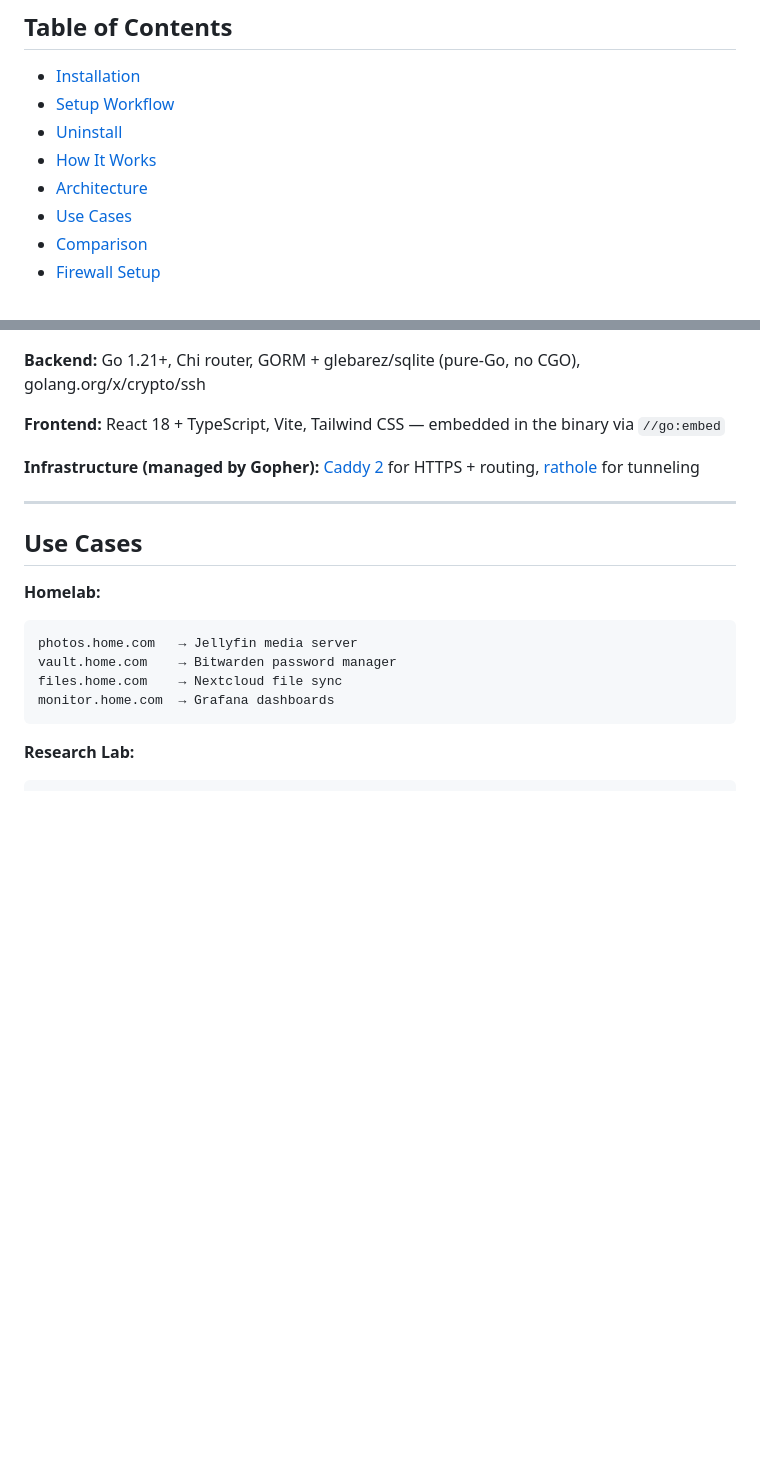
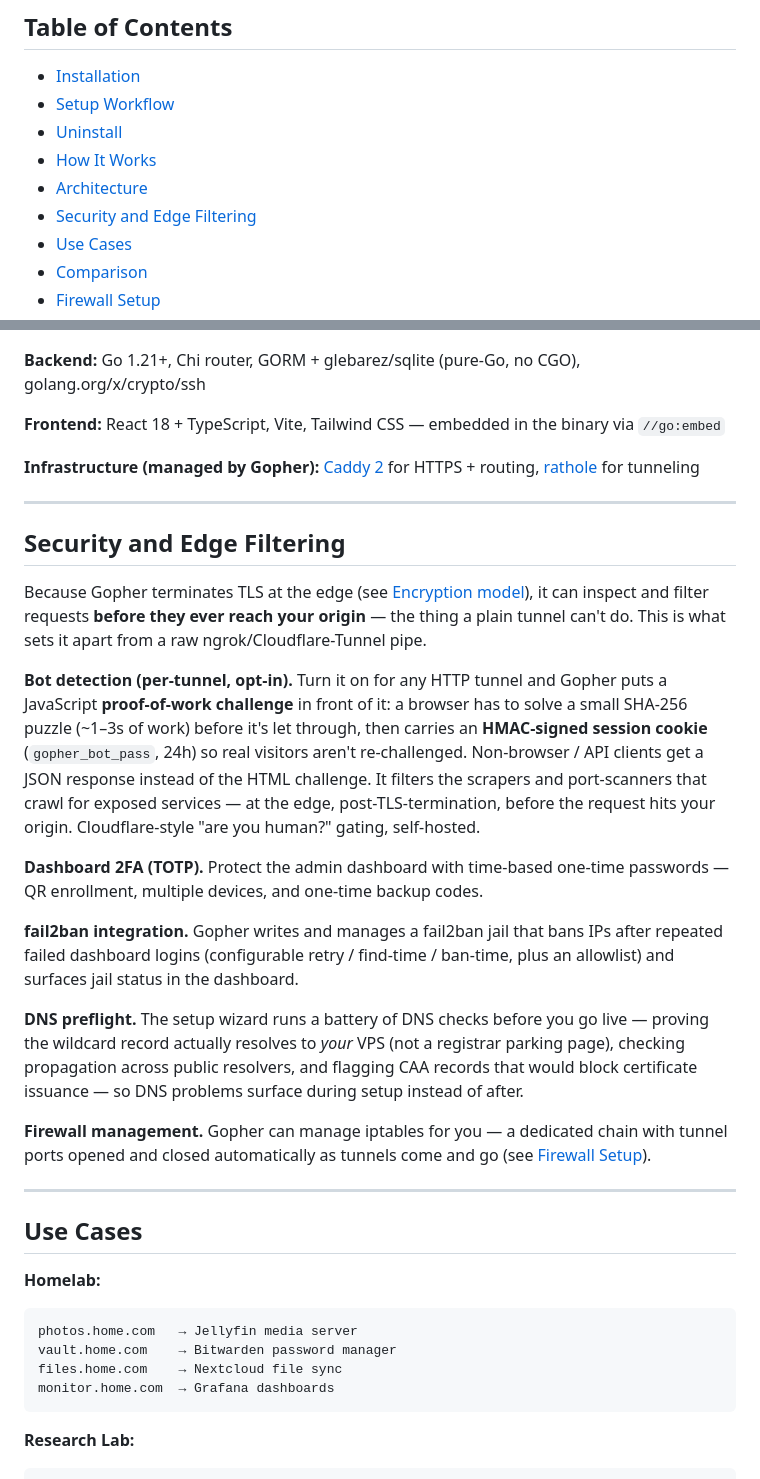
Before and after one commit to Egida/gopher, a Markdown page: README.md, 2 parts joined by grey strips. Rendered like a GitHub page; blank space fills up the shorter version.

Commit message:
security in readme

```diff
--- a/README.md
+++ b/README.md
@@ -22,6 +22,7 @@ vault.yourdomain.com  → Bitwarden on Raspberry Pi (behind NAT)
 - [Uninstall](#uninstall)
 - [How It Works](#how-it-works)
 - [Architecture](#architecture)
+- [Security and Edge Filtering](#security-and-edge-filtering)
 - [Use Cases](#use-cases)
 - [Comparison](#comparison)
 - [Firewall Setup](#firewall-setup)
@@ -246,6 +247,37 @@ gopher/
 
 ---
 
+## Security and Edge Filtering
+
+Because Gopher terminates TLS at the edge (see [Encryption model](#encryption-model)), it can
+inspect and filter requests **before they ever reach your origin** — the thing a plain tunnel can't
+do. This is what sets it apart from a raw ngrok/Cloudflare-Tunnel pipe.
+
+**Bot detection (per-tunnel, opt-in).** Turn it on for any HTTP tunnel and Gopher puts a JavaScript
+**proof-of-work challenge** in front of it: a browser has to solve a small SHA-256 puzzle (~1–3s of
+work) before it's let through, then carries an **HMAC-signed session cookie** (`gopher_bot_pass`, 24h)
+so real visitors aren't re-challenged. Non-browser / API clients get a JSON response instead of the
+HTML challenge. It filters the scrapers and port-scanners that crawl for exposed services — at the
+edge, post-TLS-termination, before the request hits your origin. Cloudflare-style "are you human?"
+gating, self-hosted.
+
+**Dashboard 2FA (TOTP).** Protect the admin dashboard with time-based one-time passwords — QR
+enrollment, multiple devices, and one-time backup codes.
+
+**fail2ban integration.** Gopher writes and manages a fail2ban jail that bans IPs after repeated
+failed dashboard logins (configurable retry / find-time / ban-time, plus an allowlist) and surfaces
+jail status in the dashboard.
+
+**DNS preflight.** The setup wizard runs a battery of DNS checks before you go live — proving the
+wildcard record actually resolves to *your* VPS (not a registrar parking page), checking propagation
+across public resolvers, and flagging CAA records that would block certificate issuance — so DNS
+problems surface during setup instead of after.
+
+**Firewall management.** Gopher can manage iptables for you — a dedicated chain with tunnel ports
+opened and closed automatically as tunnels come and go (see [Firewall Setup](#firewall-setup)).
+
+---
+
 ## Use Cases
 
 **Homelab:**
```
